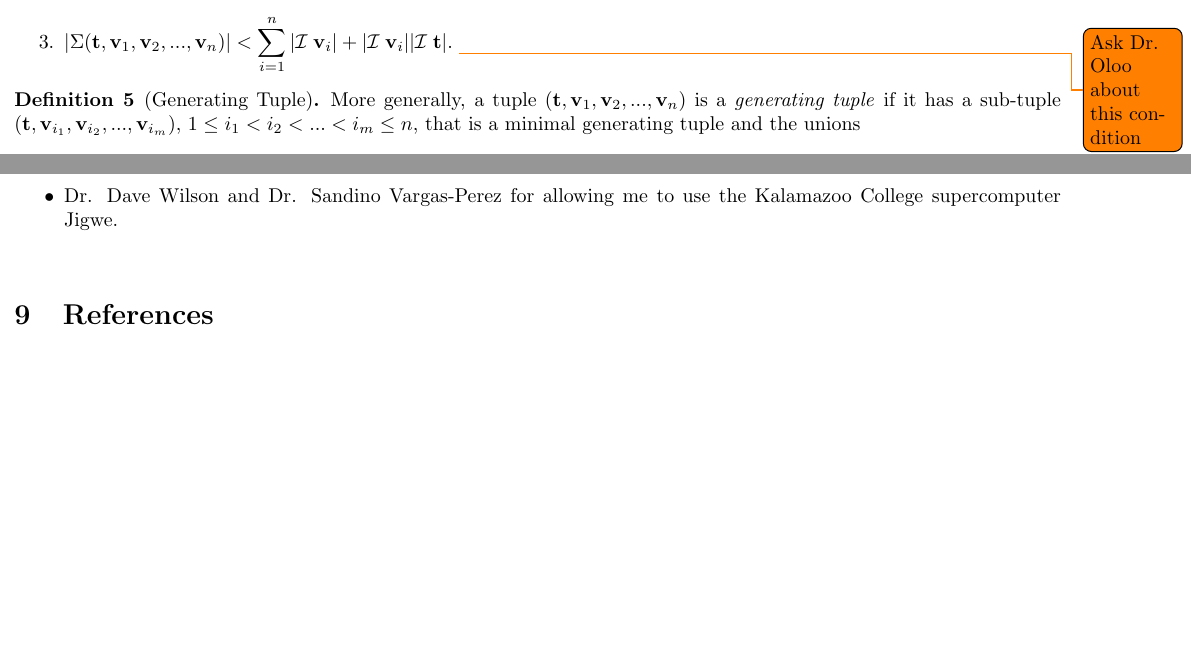
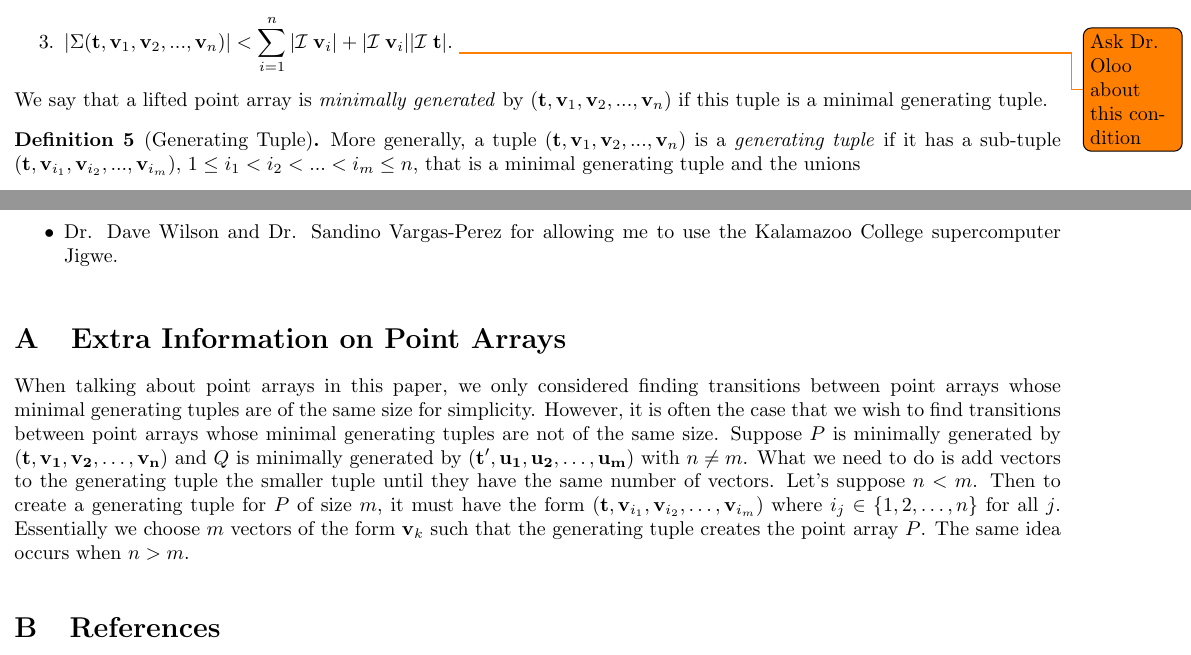
Before and after one commit to RochX/virus-research-paper, a LaTeX document (sip.tex): two parts of pages 3 and 13 of 13, joined at a grey line, cut so that both start at the same text, the shorter picture padded with empty space. Compiled offline with pdfLaTeX.

Commit message:
Add to appendix what to do with point arrays of unequal size
- Add phrase "minimally generated by tuple"
- Describe adding vectors to the smaller generating tuple

```diff
--- a/sip.tex
+++ b/sip.tex
@@ -300,6 +300,7 @@ Therefore we have many ways of talking about the same point array.
 		|\lpa{\vec{t}, \vec{v}_1, \vec{v}_2, ... , \vec{v}_{n}}| < \sum_{i=1}^{n} | \mathcal{I} \; \vec{v}_i| + | \mathcal{I} \; \vec{v}_i|| \mathcal{I} \; \vec{t}|.
 		$ \todo{Ask Dr. Oloo about this condition}
 	\end{enumerate}
+	We say that a lifted point array is \emph{minimally generated} by \( (\vec{t}, \vec{v}_1, \vec{v}_2, ... , \vec{v}_{n}) \) if this tuple is a minimal generating tuple.
 \end{Definition}
 \begin{Definition}[Generating Tuple]
 	More generally, a tuple $ (\vec{t}, \vec{v}_1, \vec{v}_2, ... , \vec{v}_{n})$ is a \emph{generating tuple} if it has a sub-tuple $ (\vec{t}, \vec{v}_{i_1}, \vec{v}_{i_2}, ... , \vec{v}_{i_m})$, $1 \leq i_1 < i_2 < ... < i_m \leq n$, that is a minimal generating tuple and the unions
@@ -1183,6 +1184,18 @@ After doing these computational methods, I found intriguing results, summarized
 	\item Dr. Dave Wilson and Dr. Sandino Vargas-Perez for allowing me to use the Kalamazoo College supercomputer Jigwe.
 \end{itemize}
 
+\appendix
+\addcontentsline{toc}{section}{Appendices}
+\section{Extra Information on Point Arrays}
+\label{section:appendix-point-arrays}
+When talking about point arrays in this paper, we only considered finding transitions between point arrays whose minimal generating tuples are of the same size for simplicity.
+However, it is often the case that we wish to find transitions between point arrays whose minimal generating tuples are not of the same size.
+Suppose \( P \) is minimally generated by \( (\vec{t}, \vec{v_1}, \vec{v_2}, \dots, \vec{v_n}) \) and \( Q \) is minimally generated by \( (\vec{t'}, \vec{u_1}, \vec{u_2}, \dots, \vec{u_m}) \) with \( n \neq m \).
+What we need to do is add vectors to the generating tuple the smaller tuple until they have the same number of vectors.
+Let's suppose \( n < m \).
+Then to create a generating tuple for \( P \) of size \( m \), it must have the form \( (\vec{t}, \vec{v}_{i_1}, \vec{v}_{i_2}, \dots, \vec{v}_{i_m}) \) where \( i_j \in \{1, 2, \dots, n\} \) for all \( j \).
+Essentially we choose \( m \) vectors of the form \( \vec{v}_k \) such that the generating tuple creates the point array \( P \).
+The same idea occurs when \( n > m \).
 
 \medskip
 \bibliographystyle{unsrt}%Used BibTeX style is unsrt
```
Also changed, not shown: sip.tex (14 more changed lines).
